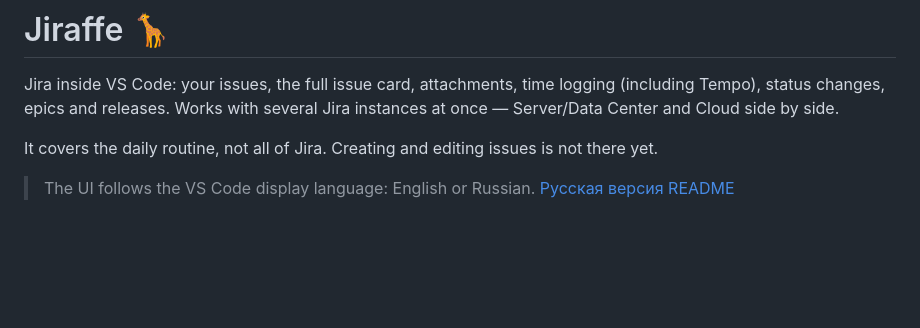
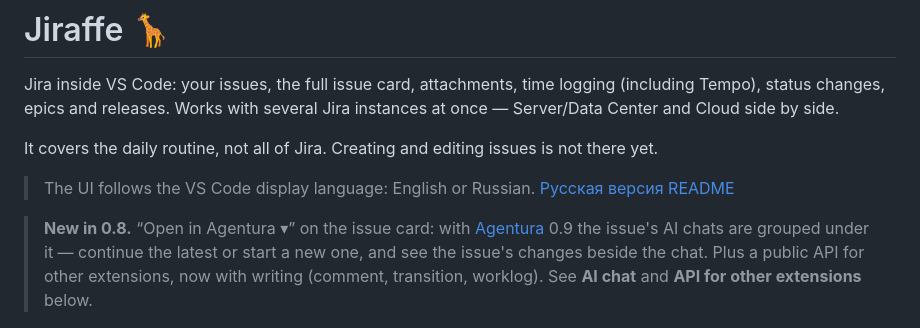
Before and after one commit to fosteev/jiraffe, a Markdown page: README.md, the part around the change. Drawn GitHub-style; blank space fills up the shorter version.

```diff
--- a/README.md
+++ b/README.md
@@ -5,6 +5,8 @@ Jira inside VS Code: your issues, the full issue card, attachments, time logging
 It covers the daily routine, not all of Jira. Creating and editing issues is not there yet.
 
 > The UI follows the VS Code display language: English or Russian. [Русская версия README](README.ru.md)
+
+> **New in 0.8.** “Open in Agentura ▾” on the issue card: with [Agentura](https://github.com/fosteev/Agentura) 0.9 the issue's AI chats are grouped under it — continue the latest or start a new one, and see the issue's changes beside the chat. Plus a public API for other extensions, now with writing (comment, transition, worklog). See **AI chat** and **API for other extensions** below.
 
 ![Issue card next to the issue tree](docs/screenshots/card.png)
 
```
Also changed, not shown: README.ru.md (+2 -0 lines).
